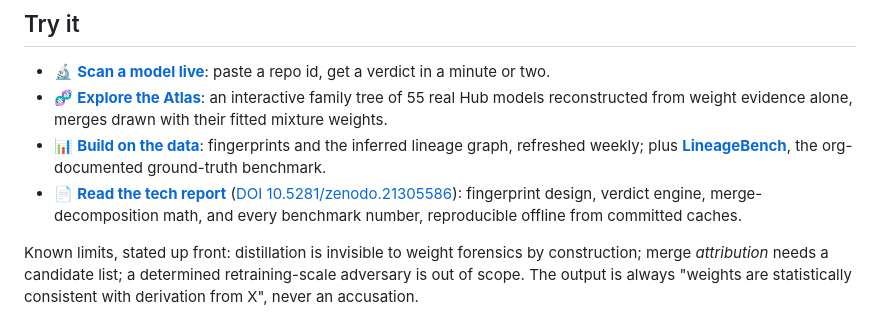
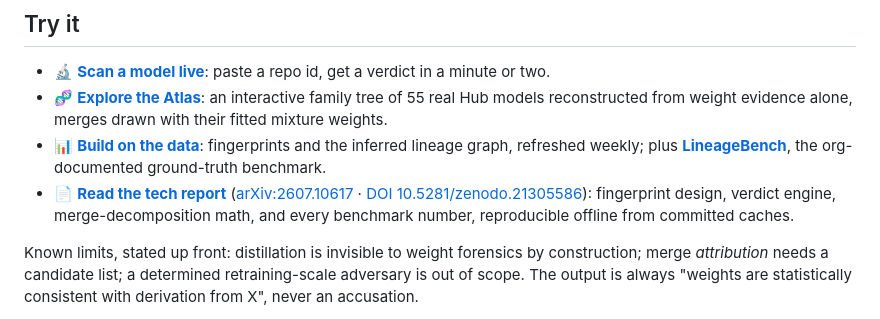
Before and after one commit to AwaisAdilKhokhar/modelDNA, a Markdown page: paper/hf-article.md, the part around the change. Rendered like a GitHub page.

```diff
--- a/paper/hf-article.md
+++ b/paper/hf-article.md
@@ -57,7 +57,7 @@ No weights beyond the fingerprints were downloaded for any of this. To our knowl
 - 🔬 **[Scan a model live](https://huggingface.co/spaces/AwaisAdilKhokhar/modelDNA)**: paste a repo id, get a verdict in a minute or two.
 - 🧬 **[Explore the Atlas](https://awaisadilkhokhar.github.io/modelDNA/)**: an interactive family tree of 55 real Hub models reconstructed from weight evidence alone, merges drawn with their fitted mixture weights.
 - 📊 **[Build on the data](https://huggingface.co/datasets/AwaisAdilKhokhar/modeldna-atlas)**: fingerprints and the inferred lineage graph, refreshed weekly; plus **[LineageBench](https://huggingface.co/datasets/AwaisAdilKhokhar/lineagebench)**, the org-documented ground-truth benchmark.
-- 📄 **[Read the tech report](https://github.com/AwaisAdilKhokhar/modelDNA/releases/download/report-v1.0/modeldna-tech-report.pdf)** ([DOI 10.5281/zenodo.21305586](https://doi.org/10.5281/zenodo.21305586)): fingerprint design, verdict engine, merge-decomposition math, and every benchmark number, reproducible offline from committed caches.
+- 📄 **[Read the tech report](https://github.com/AwaisAdilKhokhar/modelDNA/releases/download/report-v1.0/modeldna-tech-report.pdf)** ([arXiv:2607.10617](https://arxiv.org/abs/2607.10617) · [DOI 10.5281/zenodo.21305586](https://doi.org/10.5281/zenodo.21305586)): fingerprint design, verdict engine, merge-decomposition math, and every benchmark number, reproducible offline from committed caches.
 
 Known limits, stated up front: distillation is invisible to weight forensics by construction; merge *attribution* needs a candidate list; a determined retraining-scale adversary is out of scope. The output is always "weights are statistically consistent with derivation from X", never an accusation.
 
```
Also changed, not shown: README.md (+16 -10 lines).
